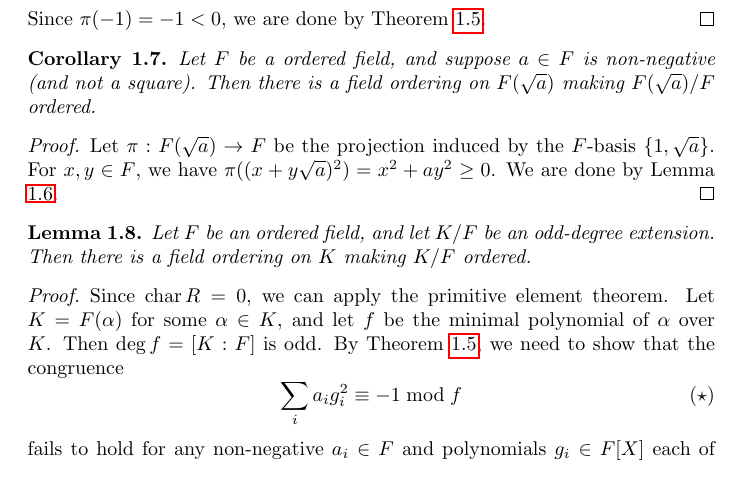
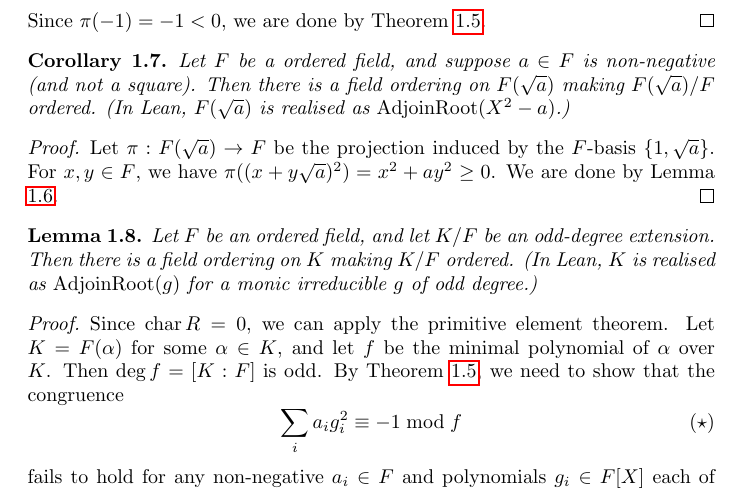
Before and after one commit to artie2000/real_closed_field_ai_test, a LaTeX document (numina/blueprints/rcf-equiv-conds-clean-test/rcf-equiv-conds-clean-test.tex): part of page 2 of 7, cut so that both start at the same text. Compiled offline with pdfLaTeX.

Commit message:
Update blueprint rcf-equiv-conds-clean-test

```diff
--- a/numina/blueprints/rcf-equiv-conds-clean-test/rcf-equiv-conds-clean-test.tex
+++ b/numina/blueprints/rcf-equiv-conds-clean-test/rcf-equiv-conds-clean-test.tex
@@ -97,19 +97,25 @@ There is a corresponding algebraic characterisation of an ordered field extensio
 
 \begin{corollary}
   \label{cor:ext_ord_to_adj_sqrt}
-  Let $F$ be a ordered field, and suppose $a\in F$ is non-negative (and not a square). Then there is a field ordering on $F(\sqrt{a})$ making $F(\sqrt{a})/F$ ordered.
+  \lean{IsRealClosed.exists_ordered_algebra_adjoinRoot_sq_sub_C}
+  \leanok
+  Let $F$ be a ordered field, and suppose $a\in F$ is non-negative (and not a square). Then there is a field ordering on $F(\sqrt{a})$ making $F(\sqrt{a})/F$ ordered. (In Lean, $F(\sqrt{a})$ is realised as $\operatorname{AdjoinRoot}(X^2-a)$.)
 \end{corollary}
 \begin{proof}
   \uses{lem:ext_ord_functional_suff}
+  \leanok
   Let $\pi:F(\sqrt{a})\to F$ be the projection induced by the $F$-basis $\{1,\sqrt{a}\}$. For $x,y\in F$, we have $\pi((x+y\sqrt{a})^2)=x^2+ay^2\geq0$. We are done by Lemma \ref{lem:ext_ord_functional_suff}.
 \end{proof}
 
 \begin{lemma}
   \label{lem:ext_ord_odd_deg}
-  Let $F$ be an ordered field, and let $K/F$ be an odd-degree extension. Then there is a field ordering on $K$ making $K/F$ ordered.
+  \lean{IsRealClosed.exists_ordered_algebra_adjoinRoot_odd_irreducible}
+  \leanok
+  Let $F$ be an ordered field, and let $K/F$ be an odd-degree extension. Then there is a field ordering on $K$ making $K/F$ ordered. (In Lean, $K$ is realised as $\operatorname{AdjoinRoot}(g)$ for a monic irreducible $g$ of odd degree.)
 \end{lemma}
 \begin{proof}
   \uses{thm:ext_ord_cond}
+  \leanok
   Since $\ch R=0$, we can apply the primitive element theorem. Let $K=F(\alpha)$ for some $\alpha\in K$, and let $f$ be the minimal polynomial of $\alpha$ over $K$. Then $\deg f=[K:F]$ is odd. By Theorem \ref{thm:ext_ord_cond}, we need to show that the congruence
   \[\sum_ia_ig_i^2\equiv-1\bmod f\tag{$\star$}\]
   fails to hold for any non-negative $a_i\in F$ and polynomials $g_i\in F[X]$ each of degree at most $\deg f-1$. Proceed by induction on $\deg f$; if $\deg f=1$, then ($\star$) reduces to an equality of a non-negative element of $F$ with a negative one. Otherwise, suppose for a contradiction that ($\star$) holds. Without loss of generality, we may assume, for all $i$, we have $a_i\neq0$ and that $\deg g_i<\deg f$.
```
